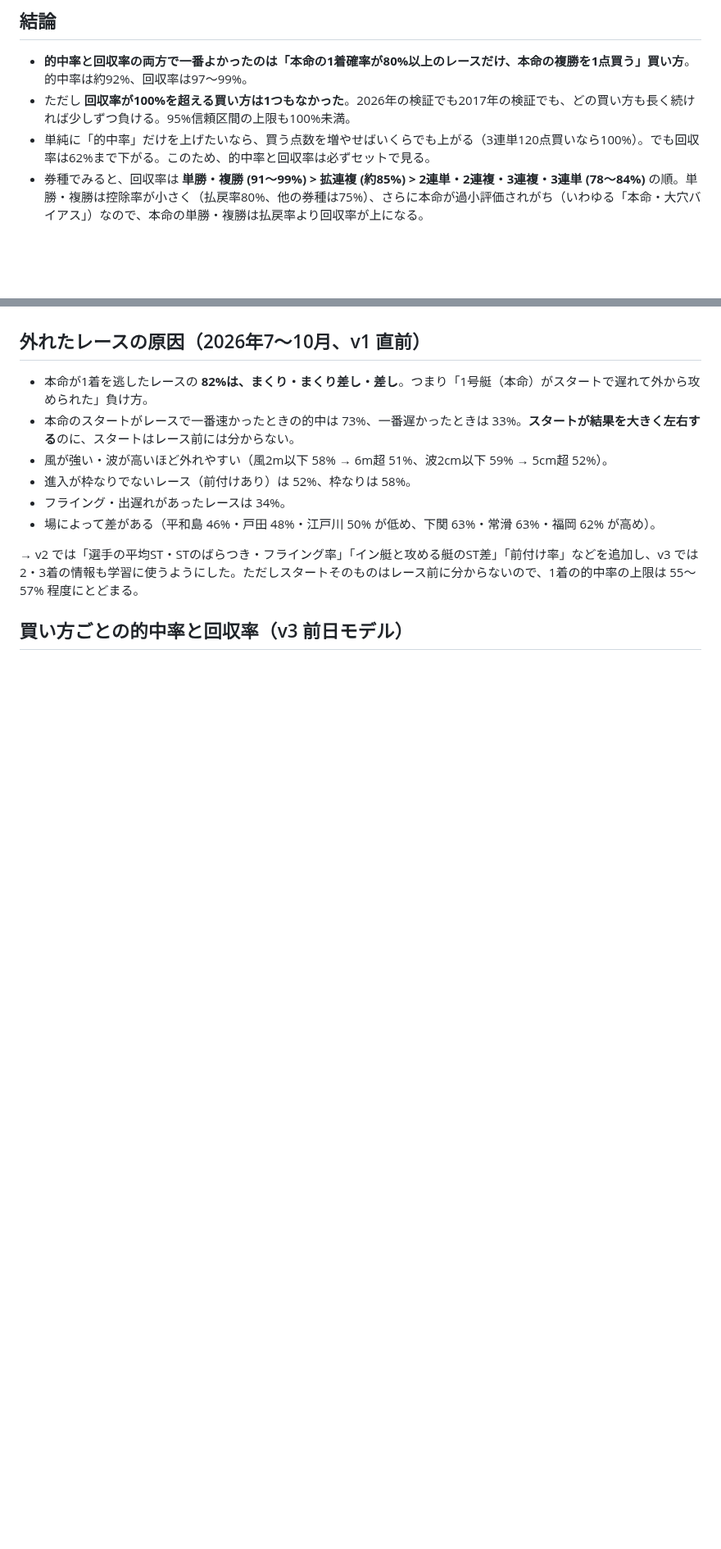
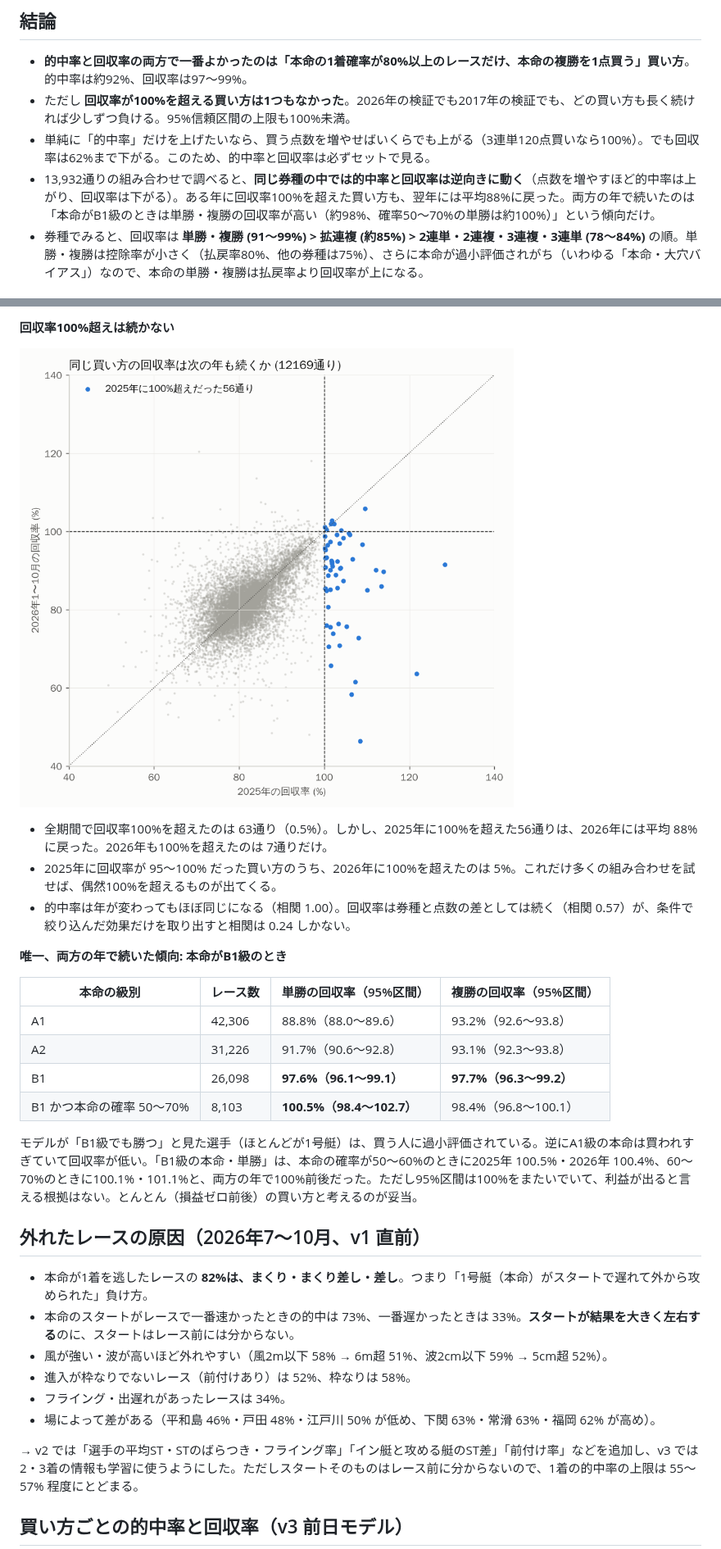
Before and after one commit to lindwurm310/boat-race-db, a Markdown page: analysis/README.md, 2 parts joined by grey strips. Shown at 82% size. Rendered like a GitHub page; pictures changed too: analysis/img/persistence.png (added); blank space fills up the shorter version.

```diff
--- a/analysis/README.md
+++ b/analysis/README.md
@@ -5,6 +5,7 @@
 - **的中率と回収率の両方で一番よかったのは「本命の1着確率が80%以上のレースだけ、本命の複勝を1点買う」買い方**。的中率は約92%、回収率は97〜99%。
 - ただし **回収率が100%を超える買い方は1つもなかった**。2026年の検証でも2017年の検証でも、どの買い方も長く続ければ少しずつ負ける。95%信頼区間の上限も100%未満。
 - 単純に「的中率」だけを上げたいなら、買う点数を増やせばいくらでも上がる（3連単120点買いなら100%）。でも回収率は62%まで下がる。このため、的中率と回収率は必ずセットで見る。
+- 13,932通りの組み合わせで調べると、**同じ券種の中では的中率と回収率は逆向きに動く**（点数を増やすほど的中率は上がり、回収率は下がる）。ある年に回収率100%を超えた買い方も、翌年には平均88%に戻った。両方の年で続いたのは「本命がB1級のときは単勝・複勝の回収率が高い（約98%、確率50〜70%の単勝は約100%）」という傾向だけ。
 - 券種でみると、回収率は **単勝・複勝 (91〜99%) > 拡連複 (約85%) > 2連単・2連複・3連複・3連単 (78〜84%)** の順。単勝・複勝は控除率が小さく（払戻率80%、他の券種は75%）、さらに本命が過小評価されがち（いわゆる「本命・大穴バイアス」）なので、本命の単勝・複勝は払戻率より回収率が上になる。
 
 ## 検証の方法
@@ -64,3 +80,21 @@ LightGBM で各艇の1着確率を出し、2・3着は Harville 型（1着を除
+**回収率100%超えは続かない**
+
+![回収率の持続](img/persistence.png)
+
+- 全期間で回収率100%を超えたのは 63通り（0.5%）。しかし、2025年に100%を超えた56通りは、2026年には平均 88% に戻った。2026年も100%を超えたのは 7通りだけ。
+- 2025年に回収率が 95〜100% だった買い方のうち、2026年に100%を超えたのは 5%。これだけ多くの組み合わせを試せば、偶然100%を超えるものが出てくる。
+- 的中率は年が変わってもほぼ同じになる（相関 1.00）。回収率は券種と点数の差としては続く（相関 0.57）が、条件で絞り込んだ効果だけを取り出すと相関は 0.24 しかない。
+
+**唯一、両方の年で続いた傾向: 本命がB1級のとき**
+
+| 本命の級別 | レース数 | 単勝の回収率（95%区間） | 複勝の回収率（95%区間） |
+|---|---|---|---|
+| A1 | 42,306 | 88.8%（88.0〜89.6） | 93.2%（92.6〜93.8） |
+| A2 | 31,226 | 91.7%（90.6〜92.8） | 93.1%（92.3〜93.8） |
+| B1 | 26,098 | **97.6%（96.1〜99.1）** | **97.7%（96.3〜99.2）** |
+| B1 かつ本命の確率 50〜70% | 8,103 | **100.5%（98.4〜102.7）** | 98.4%（96.8〜100.1） |
+
+モデルが「B1級でも勝つ」と見た選手（ほとんどが1号艇）は、買う人に過小評価されている。逆にA1級の本命は買われすぎていて回収率が低い。「B1級の本命・単勝」は、本命の確率が50〜60%のときに2025年 100.5%・2026年 100.4%、60〜70%のときに100.1%・101.1%と、両方の年で100%前後だった。ただし95%区間は100%をまたいでいて、利益が出ると言える根拠はない。とんとん（損益ゼロ前後）の買い方と考えるのが妥当。
 
 ## 外れたレースの原因（2026年7〜10月、v1 直前）
 
```
Also changed, not shown: other parts of analysis/README.md (+15 -0 lines), analysis/img/hit_vs_return.png (added), 1 other file.
